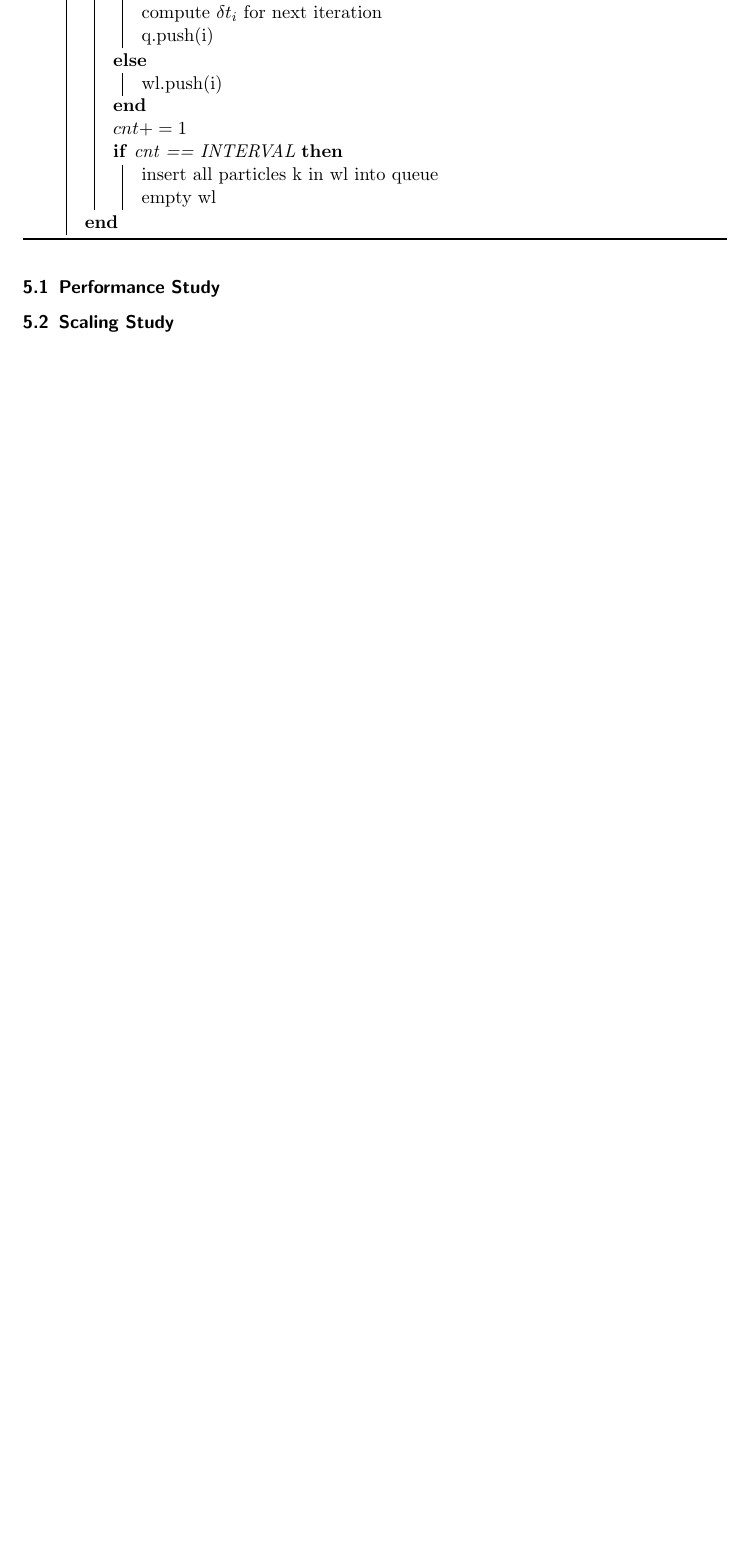
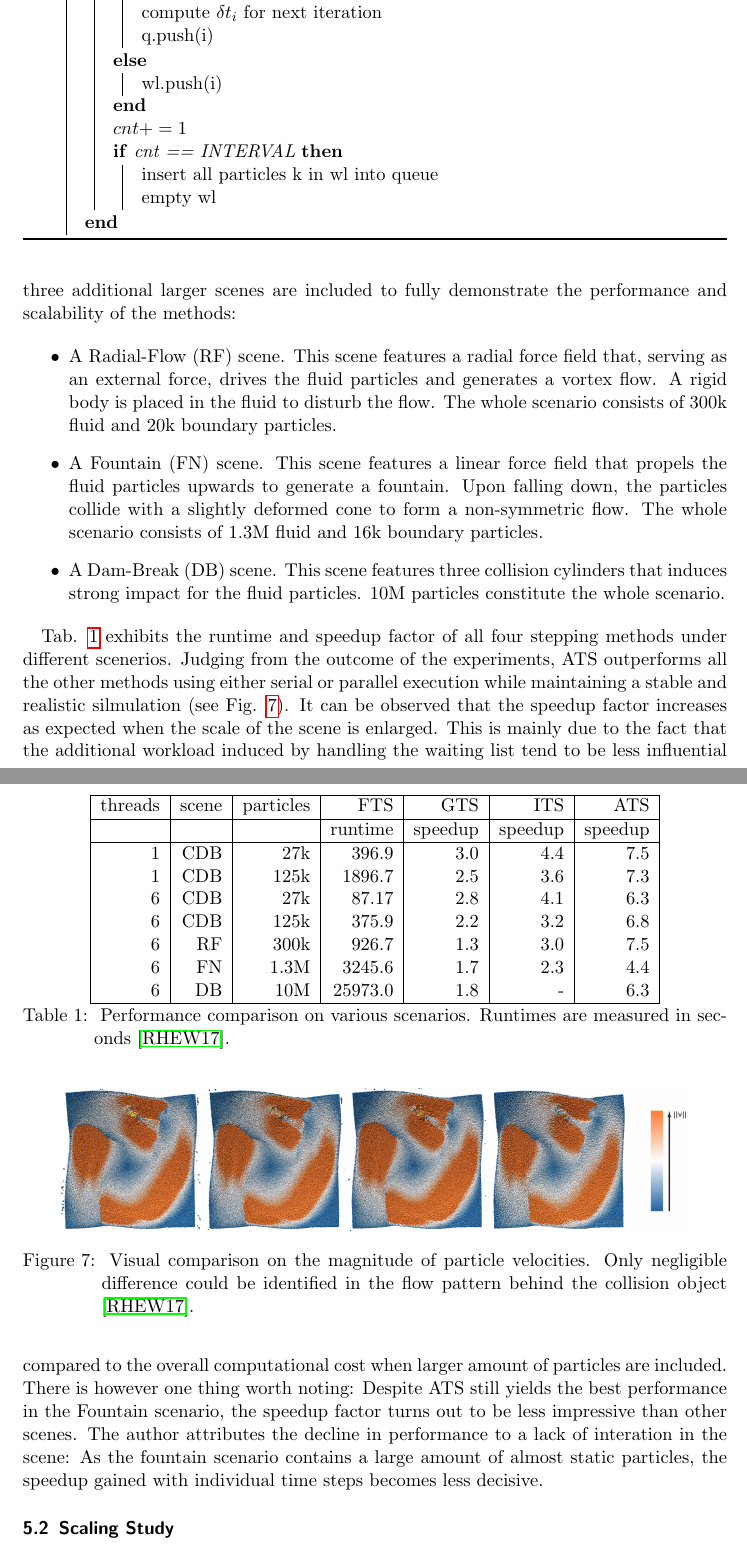
Before and after one commit to Hunger-Prevails/Seminar-Fluid-Animation, a LaTeX document (template.tex): part of page 11 of 12 before the commit and two parts of pages 11 and 12 of 14 after it, the two joined at a grey line, cut so that both start at the same text, the shorter picture padded with empty space. Compiled offline with pdfLaTeX.

Commit message:
12 pages

```diff
--- a/template.tex
+++ b/template.tex
@@ -293,4 +293,40 @@ Detemining the interval to reinsert the postponed particles back into the queue
 In this section, comparative experiments against previous methods including fixed time stepping (FTS), globally adaptive time stepping (GTS) \cite{desbrun1996smoothed} and individual stepping (ITS) \cite{ban2018adaptively} are conducted to demonstrate the boost on performance for the proposed method. Particles are rendered as spheres for visual comparison to avoid losing details in surface. The methods of \cite{reinhardt2017visual} and \cite{bhatacharya2011level} are adopted for sphere and surface rendering respectively.
 
 \subsection{Performance Study}
+To focus on high performance, the largest possible time step size that still maintains a stable simulation is used in all scenarios. Serial execution of all four methods are tested on two Corner-Dam-Break (CDB) scenes with 27k particles (in a cube of 30 x 30 x 30) and 125k particles (in a cube of 50 x 50 x 50) respectively. For parallel execution, three additional larger scenes are included to fully demonstrate the performance and scalability of the methods:
+
+\begin{itemize}
+    \item A Radial-Flow (RF) scene. This scene features a radial force field that, serving as an external force, drives the fluid particles and generates a vortex flow. A rigid body is placed in the fluid to disturb the flow. The whole scenario consists of 300k fluid and 20k boundary particles.
+    \item A Fountain (FN) scene. This scene features a linear force field that propels the fluid particles upwards to generate a fountain. Upon falling down, the particles collide with a slightly deformed cone to form a non-symmetric flow. The whole scenario consists of 1.3M fluid and 16k boundary particles.
+    \item A Dam-Break (DB) scene. This scene features three collision cylinders that induces strong impact for the fluid particles. 10M particles constitute the whole scenario.
+\end{itemize}
+
+\begin{table}[tb]
+	\centering
+	\begin{tabular}{|r|r|r|r|r|r|r|}
+		\hline
+		threads & scene & particles & FTS & GTS & ITS & ATS \\
+		\hline
+		& & & runtime & speedup & speedup & speedup \\
+		\hline
+		1 & CDB & 27k & 396.9 & 3.0 & 4.4 & 7.5 \\
+		1 & CDB & 125k & 1896.7 & 2.5 & 3.6 & 7.3 \\
+		6 & CDB & 27k & 87.17 & 2.8 & 4.1 & 6.3 \\
+		6 & CDB & 125k & 375.9 & 2.2 & 3.2 & 6.8 \\
+		6 & RF & 300k & 926.7 & 1.3 & 3.0 & 7.5 \\
+		6 & FN & 1.3M & 3245.6 & 1.7 & 2.3 & 4.4 \\
+		6 & DB & 10M & 25973.0 & 1.8 & - & 6.3 \\
+		\hline
+	\end{tabular}
+	\caption{\label{tab1} Performance comparison on various scenarios. Runtimes are measured in seconds \cite{reinhardt2017fully}.}
+\end{table}
+
+Tab. \ref{tab1} exhibits the runtime and speedup factor of all four stepping methods under different scenerios. Judging from the outcome of the experiments, ATS outperforms all the other methods using either serial or parallel execution while maintaining a stable and realistic silmulation (see Fig. \ref{fig7}). It can be observed that the speedup factor increases as expected when the scale of the scene is enlarged. This is mainly due to the fact that the additional workload induced by handling the waiting list tend to be less influential compared to the overall computational cost when larger amount of particles are included. There is however one thing worth noting: Despite ATS still yields the best performance in the Fountain scenario, the speedup factor turns out to be less impressive than other scenes. The author attributes the decline in performance to a lack of interation in the scene: As the fountain scenario contains a large amount of almost static particles, the speedup gained with individual time steps becomes less decisive.
+
+\begin{figure}[tb]
+	\centering
+	\includegraphics[scale=0.26]{images/2}
+	\caption{\label{fig7} Visual comparison on the magnitude of particle velocities. Only negligible difference could be identified in the flow pattern behind the collision object \cite{reinhardt2017fully}.}
+\end{figure}
+
 \subsection{Scaling Study}
```
Also changed, not shown: images/2.png, template.tex (3 more changed lines).
